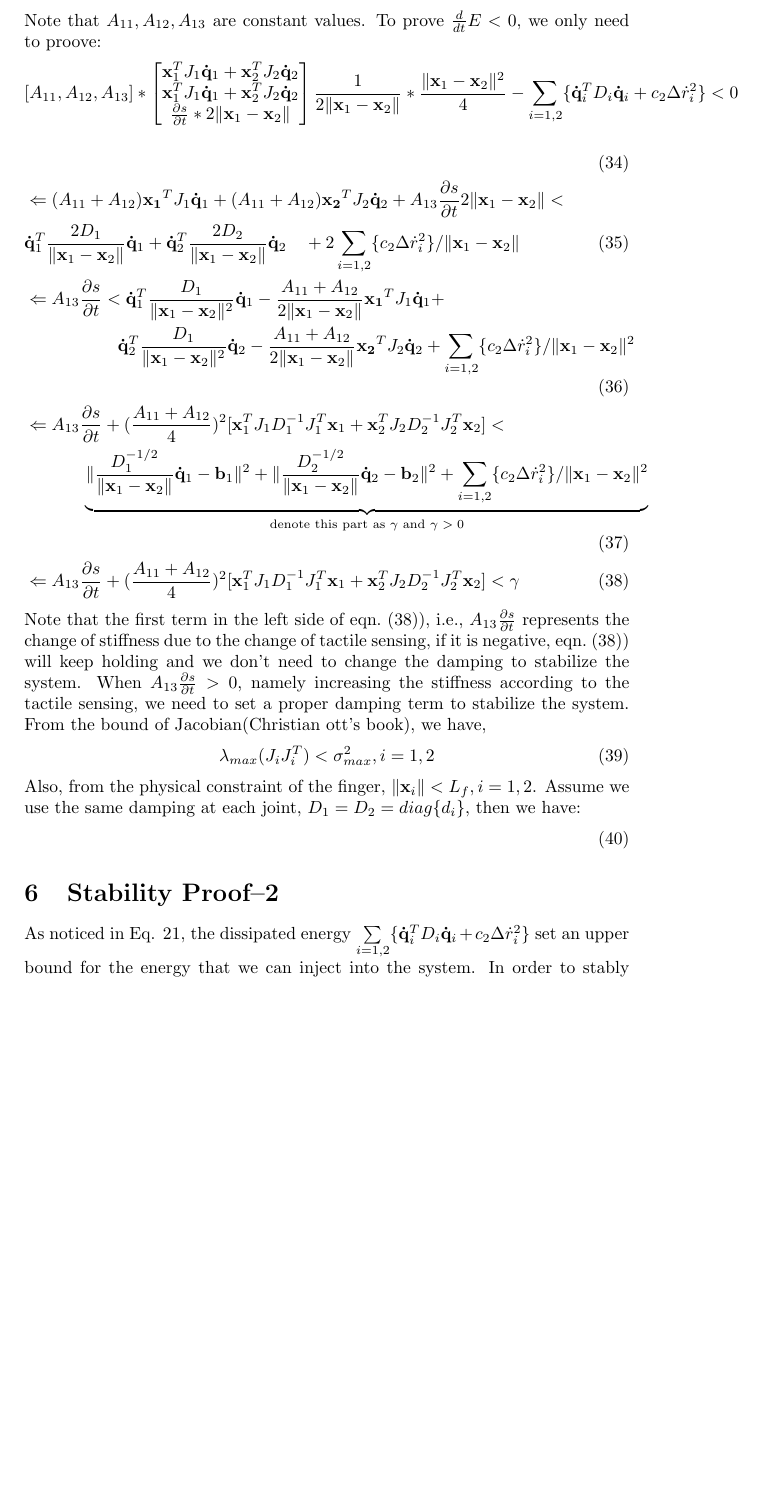
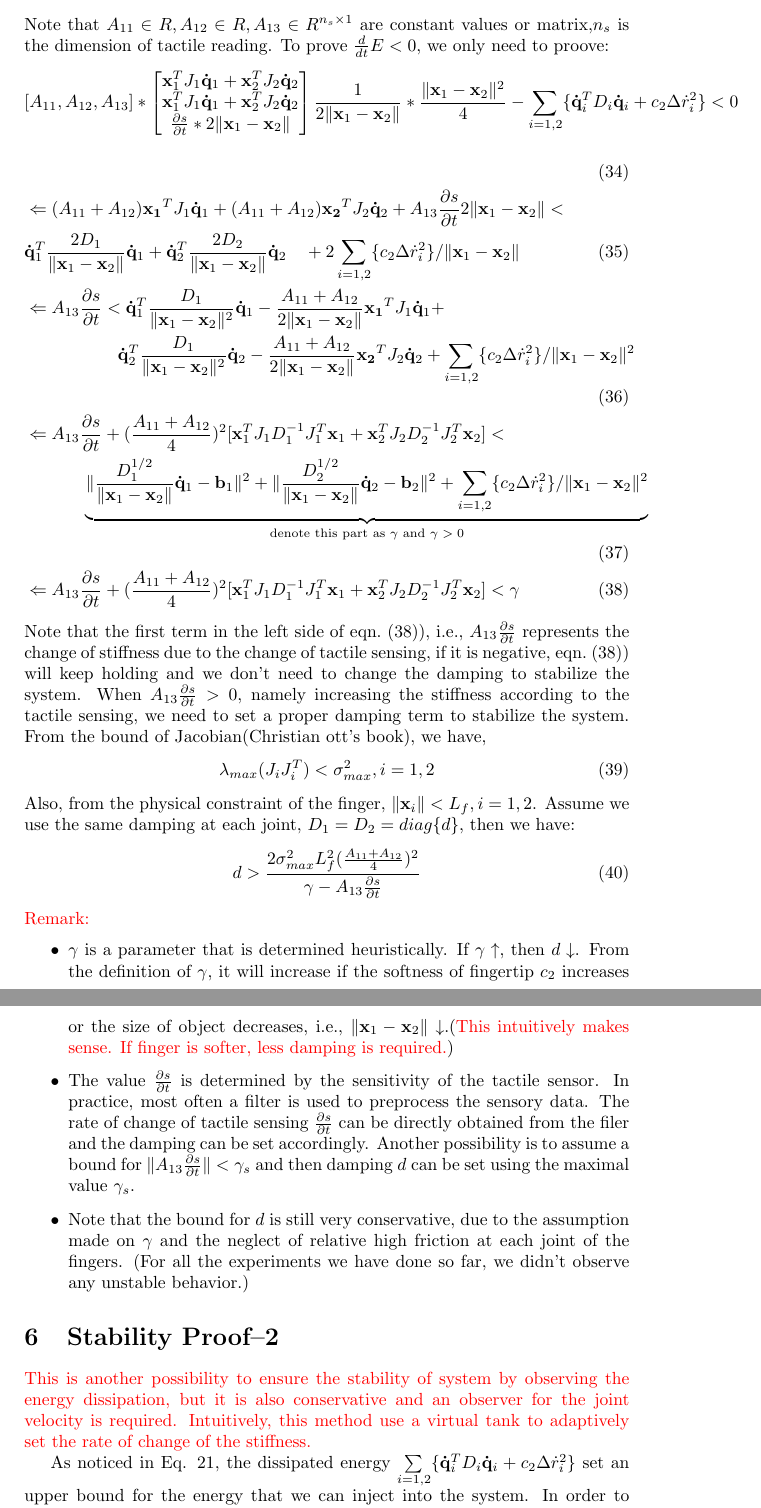
Before and after one commit to MiaoLi/variable_stiffness_grasp, a LaTeX paper (paper.tex): part of page 6 of 8 before the commit and two parts of pages 6 and 7 of 8 after it, the two joined at a grey line, cut at the place of the change, the shorter picture padded with empty space. Compiled offline with pdfLaTeX.

Commit message:
new version

```diff
--- a/paper.tex
+++ b/paper.tex
@@ -210,7 +210,7 @@ With this assumption, we have:
 \frac{\partial k}{\partial y} &= \sum_{i=1}^{m}h_i(\Sigma_{ky,i}\Sigma^{-1}_{y,i})\\
  & :=[A_{11},A_{12},A_{13}]
 \end{align}
-Note that $A_{11},A_{12},A_{13}$ are constant values.
+Note that $A_{11}\in R,A_{12}\in R,A_{13}\in R^{n_s\times 1}$ are constant values or matrix,$n_s$ is the dimension of tactile reading.
 To prove $\frac{d}{dt}E<0$, we only need to proove:
 \begin{align}
 &[A_{11},A_{12},A_{13}]*\begin{bmatrix}
@@ -223,7 +223,7 @@ To prove $\frac{d}{dt}E<0$, we only need to proove:
 &\Leftarrow A_{13}\frac{\partial s}{\partial t}<\mathbf{\dot q}_1^T\frac{D_1}{\|\mathbf{x}_1-\mathbf{x}_2\|^2}\mathbf{\dot q}_1-\frac{A_{11}+A_{12}}{2\|\mathbf{x}_1-\mathbf{x}_2\|}\mathbf{x_1}^TJ_1\mathbf{\dot q}_1+ \nonumber\\
 &~~~~~~~~~~~~~~~~\mathbf{\dot q}_2^T\frac{D_1}{\|\mathbf{x}_1-\mathbf{x}_2\|^2}\mathbf{\dot q}_2-\frac{A_{11}+A_{12}}{2\|\mathbf{x}_1-\mathbf{x}_2\|}\mathbf{x_2}^TJ_2\mathbf{\dot q}_2+\sum\limits_{i=1,2}\{c_2\Delta \dot{r}_i^2\}/\|\mathbf{x}_1-\mathbf{x}_2\|^2\\
 &\Leftarrow A_{13}\frac{\partial s}{\partial t}+ (\frac{A_{11}+A_{12}}{4})^2[\mathbf{x}_1^TJ_1D_1^{-1}J_1^T\mathbf{x}_1+\mathbf{x}_2^TJ_2D_2^{-1}J_2^T\mathbf{x}_2]< \nonumber \\
-&~~~~~~~~~~\underbrace{\| \frac{D_1^{-1/2}}{\|\mathbf{x}_1-\mathbf{x}_2\|}\mathbf{\dot q}_1-\mathbf{b}_1\|^2+\| \frac{D_2^{-1/2}}{\|\mathbf{x}_1-\mathbf{x}_2\|}\mathbf{\dot q}_2-\mathbf{b}_2\|^2+\sum\limits_{i=1,2}\{c_2\Delta \dot{r}_i^2\}/\|\mathbf{x}_1-\mathbf{x}_2\|^2}_{\text{denote this part as $\gamma$ and $\gamma>0$}}\\
+&~~~~~~~~~~\underbrace{\| \frac{D_1^{1/2}}{\|\mathbf{x}_1-\mathbf{x}_2\|}\mathbf{\dot q}_1-\mathbf{b}_1\|^2+\| \frac{D_2^{1/2}}{\|\mathbf{x}_1-\mathbf{x}_2\|}\mathbf{\dot q}_2-\mathbf{b}_2\|^2+\sum\limits_{i=1,2}\{c_2\Delta \dot{r}_i^2\}/\|\mathbf{x}_1-\mathbf{x}_2\|^2}_{\text{denote this part as $\gamma$ and $\gamma>0$}}\\
 &\Leftarrow A_{13}\frac{\partial s}{\partial t}+ (\frac{A_{11}+A_{12}}{4})^2[\mathbf{x}_1^TJ_1D_1^{-1}J_1^T\mathbf{x}_1+\mathbf{x}_2^TJ_2D_2^{-1}J_2^T\mathbf{x}_2]< \gamma \label{eqn::proof}
 \end{align}
 Note that the first term in the left side of eqn.~(\ref{eqn::proof})), i.e., $A_{13}\frac{\partial s}{\partial t}$ represents the change of stiffness due to the change of tactile sensing, if it is negative, eqn.~(\ref{eqn::proof})) will keep holding and we don't need to change the damping to stabilize the system. When $A_{13}\frac{\partial s}{\partial t}>0$, namely increasing the stiffness according to the tactile sensing, we need to set a proper damping term to stabilize the system.
@@ -231,11 +231,20 @@ From the bound of Jacobian(Christian ott's book), we have,
 \begin{equation}
 \lambda_{max}(J_iJ_i^T)<\sigma_{max}^2, i=1,2
 \end{equation}
-Also, from the physical constraint of the finger, $\|\mathbf{x}_i\|<L_f, i=1,2$. Assume we use the same damping at each joint, $D_1=D_2=diag\{d_i\}$, then we have:
+Also, from the physical constraint of the finger, $\|\mathbf{x}_i\|<L_f, i=1,2$. Assume we use the same damping at each joint, $D_1=D_2=diag\{d\}$, then we have:
 \begin{equation}
+d>\frac{2\sigma_{max}^2L_f^2(\frac{A_{11}+A_{12}}{4})^2}{\gamma-A_{13}\frac{\partial s}{\partial t}}
 \end{equation}
+\textcolor{red}{Remark:}\begin{itemize}
+\item $\gamma$ is a parameter that is determined heuristically. If $\gamma \uparrow$, then $d \downarrow$.
+From the definition of $\gamma$, it will increase if the softness of fingertip $c_2$ increases or the size of object decreases, i.e., $\|\mathbf{x}_1-\mathbf{x}_2\| \downarrow$.(\textcolor{red}{This intuitively makes sense. If finger is softer, less damping is required.})
+\item The value $\frac{\partial s}{\partial t}$ is determined by the sensitivity of the tactile sensor. In practice, most often a filter is used to preprocess the sensory data. The rate of change of tactile sensing $\frac{\partial s}{\partial t}$ can be directly obtained from the filer and the damping can be set accordingly. Another possibility is to assume a bound for $\|A_{13}\frac{\partial s}{\partial t}\|<\gamma_s$ and then damping $d$ can be set using the maximal value $\gamma_s$.
+\item Note that the bound for $d$  is still very conservative, due to the assumption made on $\gamma$ and the neglect of relative high friction at each joint of the fingers. (For all the experiments we have done so far, we didn't observe any unstable behavior.)
+\end{itemize}
 
 \section{Stability Proof--2}
+\textcolor{red}{This is another possibility to ensure the stability of system by observing the energy dissipation, but it is also conservative and an observer for the joint velocity is required. Intuitively, this method use a virtual tank to adaptively set the rate of change of the stiffness.}
+
 As noticed in Eq. \ref{eqn::dE}, the dissipated energy $\sum\limits_{i=1,2}\{\mathbf{\dot{q}}_i^TD_i\mathbf{\dot{q}}_i+c_2\Delta \dot{r}_i^2\}$ set an upper bound for the energy that we can inject into the system. In order to stably vary the stiffness, we keep track of the energy dissipated by the system using a virtual tank(\textcolor{red}{add ref.}). The control signal is designed as follows:
 \begin{equation}
 u_i=-D_i\mathbf{\dot{q}}_i+J_i^T(\omega z)
```
Also changed, not shown: figure_source/hand_object_cons1.pdf (added), paper.pdf, report_miao.pdf (added), report_miao_2.pdf (added), 6 other files.
